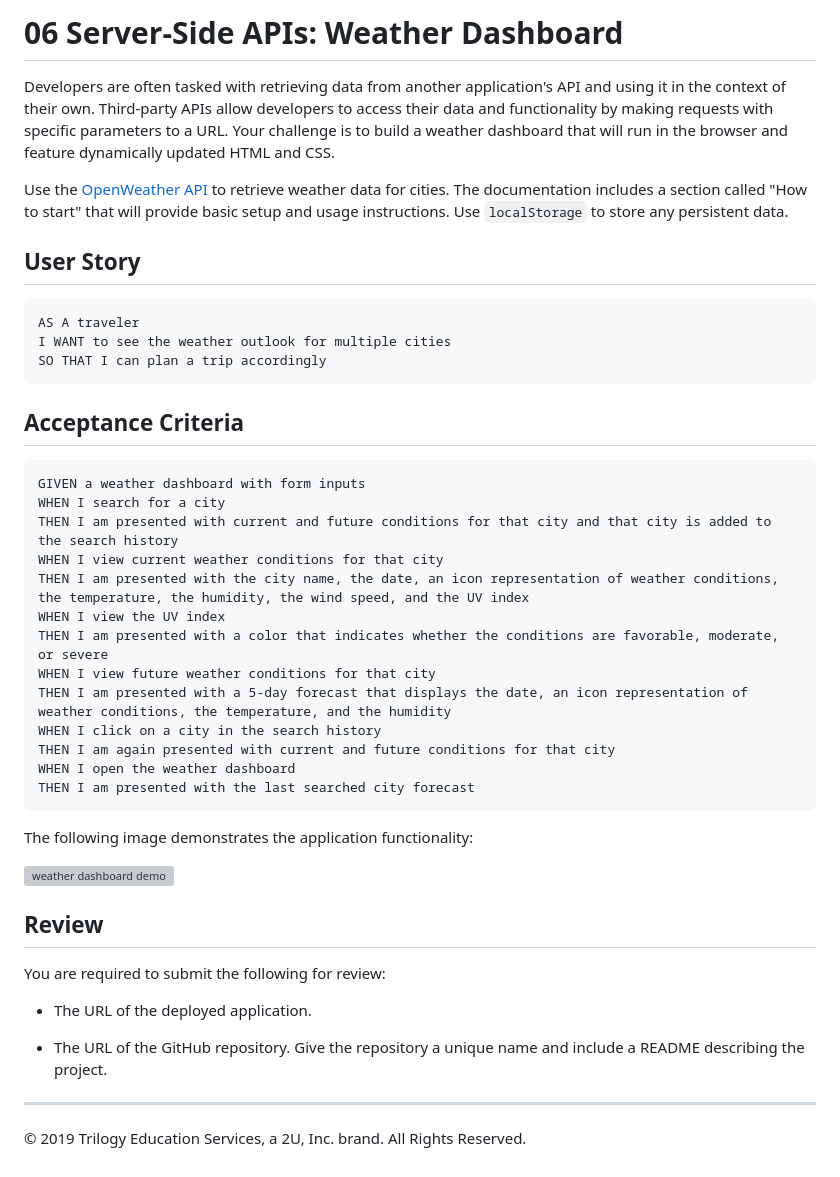
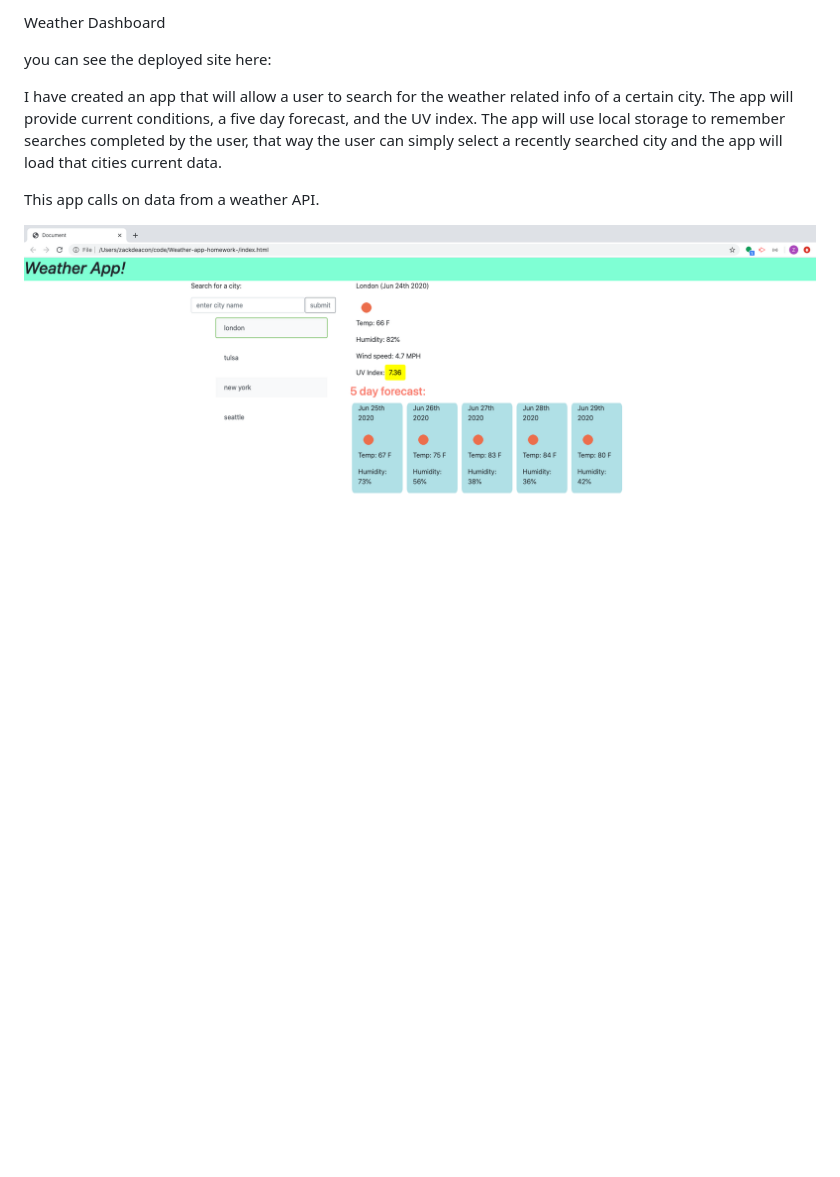
Before and after one commit to zackdeacon/Weather-app-homework, a Markdown page: README.md, the part around the change. Drawn GitHub-style; pictures changed too: weather dashboard.png (added); blank space fills up the shorter version; grey boxes are pictures that could not be loaded.

Commit message:
trying to fix

````diff
--- a/README.md
+++ b/README.md
@@ -1,46 +1,11 @@
-# 06 Server-Side APIs: Weather Dashboard
+Weather Dashboard
 
-Developers are often tasked with retrieving data from another application's API and using it in the context of their own. Third-party APIs allow developers to access their data and functionality by making requests with specific parameters to a URL. Your challenge is to build a weather dashboard that will run in the browser and feature dynamically updated HTML and CSS.
+you can see the deployed site here:
 
-Use the [OpenWeather API](https://openweathermap.org/api) to retrieve weather data for cities. The documentation includes a section called "How to start" that will provide basic setup and usage instructions. Use `localStorage` to store any persistent data.
 
-## User Story
+I have created an app that will allow a user to search for the weather related info of a certain city. The app will provide current conditions, a five day forecast, and the UV index. The app will use local storage to remember searches completed by the user, that way the user can simply select a recently searched city and the app will load that cities current data.
 
-```
-AS A traveler
-I WANT to see the weather outlook for multiple cities
-SO THAT I can plan a trip accordingly
-```
 
-## Acceptance Criteria
+This app calls on data from a weather API.
 
-```
-GIVEN a weather dashboard with form inputs
-WHEN I search for a city
-THEN I am presented with current and future conditions for that city and that city is added to the search history
-WHEN I view current weather conditions for that city
-THEN I am presented with the city name, the date, an icon representation of weather conditions, the temperature, the humidity, the wind speed, and the UV index
-WHEN I view the UV index
-THEN I am presented with a color that indicates whether the conditions are favorable, moderate, or severe
-WHEN I view future weather conditions for that city
-THEN I am presented with a 5-day forecast that displays the date, an icon representation of weather conditions, the temperature, and the humidity
-WHEN I click on a city in the search history
-THEN I am again presented with current and future conditions for that city
-WHEN I open the weather dashboard
-THEN I am presented with the last searched city forecast
-```
-
-The following image demonstrates the application functionality:
-
-![weather dashboard demo](./Assets/06-server-side-apis-homework-demo.png)
-
-## Review
-
-You are required to submit the following for review:
-
-* The URL of the deployed application.
-
-* The URL of the GitHub repository. Give the repository a unique name and include a README describing the project.
-
-- - -
-© 2019 Trilogy Education Services, a 2U, Inc. brand. All Rights Reserved.
+![](weather%20dashboard.png)
````
Also changed, not shown: README for hw.md (deleted, +0 -1 lines), 06-server-side-apis-homework-demo.png (deleted), 1 other file.
